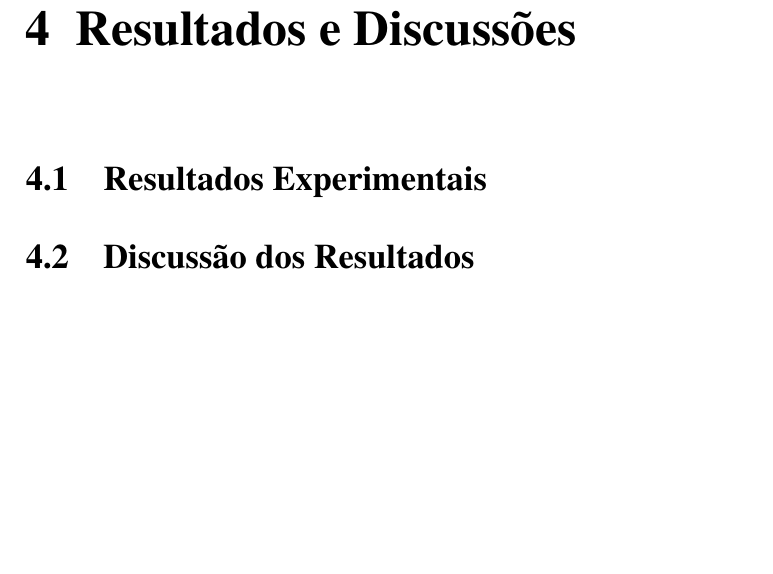
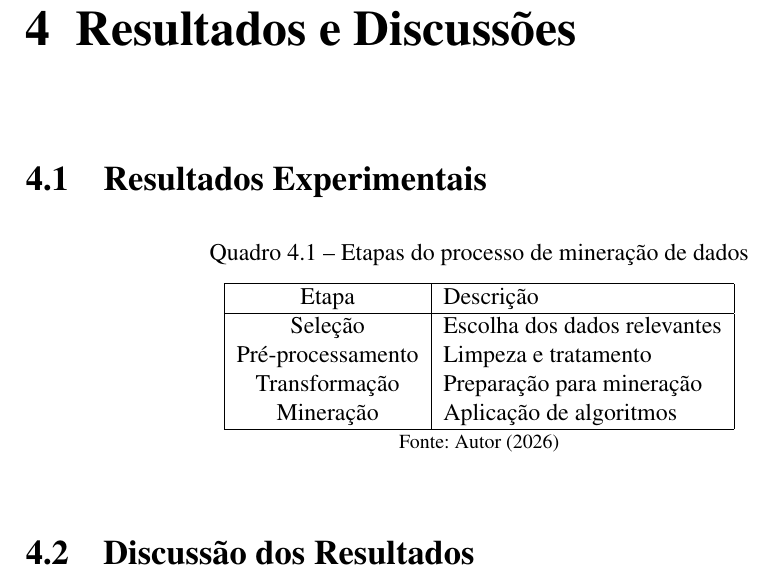
Before and after one commit to mlimeira/ufac_si_template_tcc, a LaTeX thesis (UFAC-modelo-TCC.tex): part of page 20 of 28 before the commit and part of page 21 of 29 after it, cut so that both start at the same text, the shorter picture padded with empty space. Compiled offline with pdfLaTeX.

Commit message:
Lista de quadros e novos pacotes

```diff
--- a/UFAC-modelo-TCC.tex
+++ b/UFAC-modelo-TCC.tex
@@ -50,6 +50,12 @@
 \usepackage{algpseudocode}
 \usepackage{listings}
 \usepackage{xcolor}
+\usepackage{url}
+\usepackage{hyperref}
+\usepackage{tikz}
+\usepackage{float}
+\usepackage{caption}
+\usepackage{newfloat}
 %
 % -------------------------------------------------------------
 % CONFIGURACAO DE CODIGO FONTE
@@ -66,6 +72,15 @@
     commentstyle=\color{gray},
     stringstyle=\color{orange}
 }
+
+% -------------------------------------------------------------
+% AMBIENTE QUADRO ABNT
+% -------------------------------------------------------------
+\DeclareFloatingEnvironment[
+    fileext=loq,
+    listname={Lista de quadros},
+    name=Quadro
+]{quadro}
 
 % ---
 % CONFIGURAÇÕES DE PACOTES
@@ -431,6 +452,23 @@ Etapas do experimento e métricas de avaliação.
 
 \section{Resultados Experimentais}
 
+\begin{quadro}[H]
+\centering
+\caption{Etapas do processo de mineração de dados}
+\begin{tabular}{|c|l|}
+\hline
+Etapa & Descrição \\
+\hline
+Seleção & Escolha dos dados relevantes \\
+Pré-processamento & Limpeza e tratamento \\
+Transformação & Preparação para mineração \\
+Mineração & Aplicação de algoritmos \\
+\hline
+\end{tabular}
+\fonte{Autor (2026)}
+\end{quadro}
+
+
 \section{Discussão dos Resultados}
 
 % -------------------------------------------------------------
```
Also changed, not shown: UFAC-modelo-TCC.tex (6 more changed lines).
